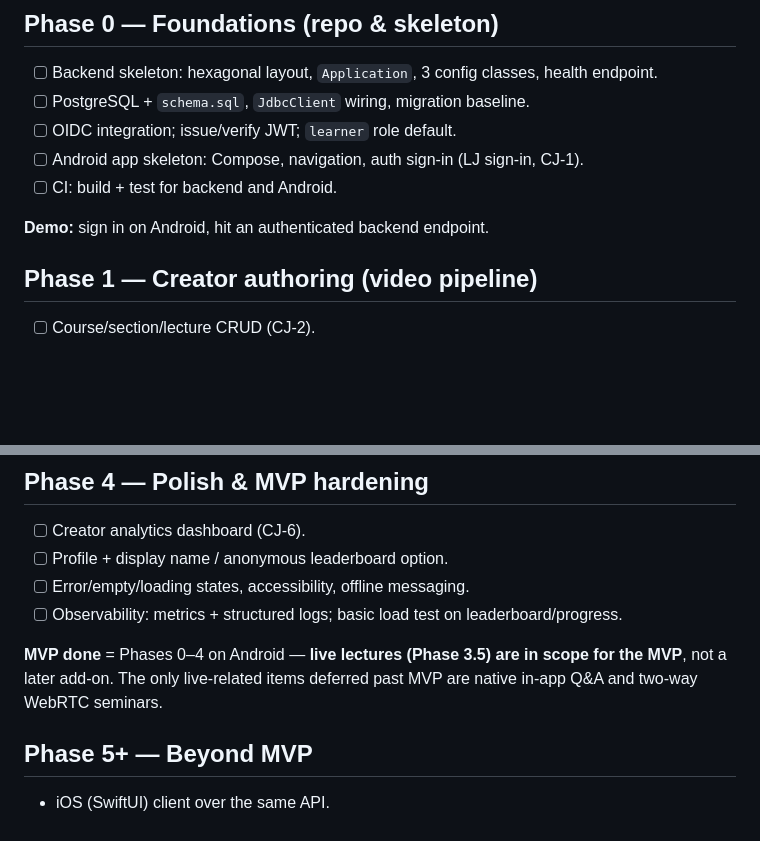
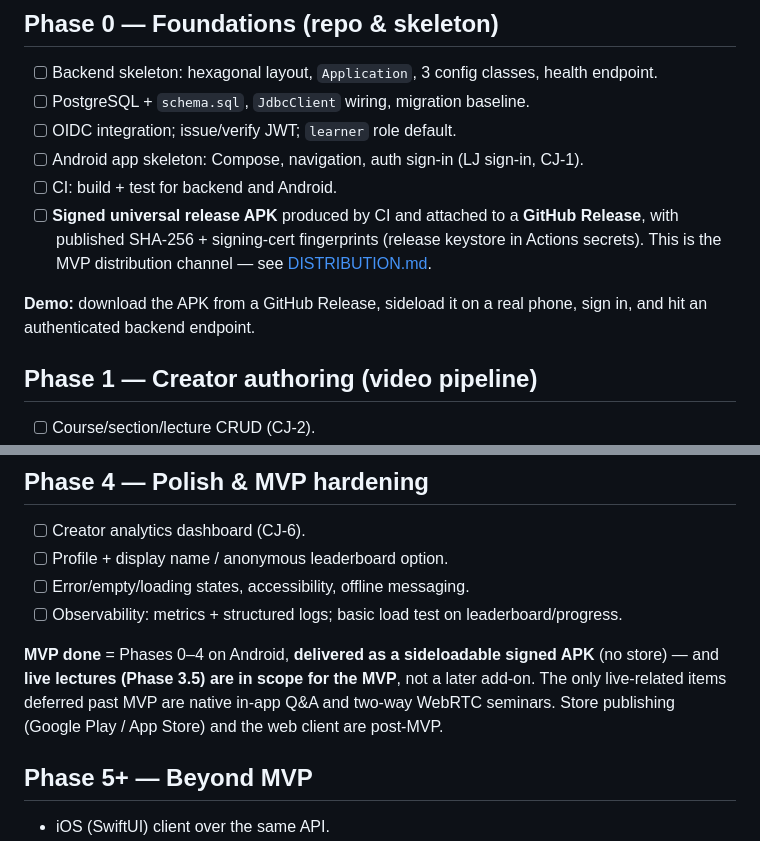
Before and after one commit to amitrangra-labs/coursecraft, a Markdown page: docs/ROADMAP.md, 2 parts joined by grey strips. Drawn GitHub-style; blank space fills up the shorter version.

```diff
--- a/docs/ROADMAP.md
+++ b/docs/ROADMAP.md
@@ -10,8 +10,12 @@ Milestone-based, each phase independently demoable. Journeys referenced by their
 - [ ] OIDC integration; issue/verify JWT; `learner` role default.
 - [ ] Android app skeleton: Compose, navigation, auth sign-in (LJ sign-in, CJ-1).
 - [ ] CI: build + test for backend and Android.
+- [ ] **Signed universal release APK** produced by CI and attached to a **GitHub Release**,
+      with published SHA-256 + signing-cert fingerprints (release keystore in Actions
+      secrets). This is the MVP distribution channel — see [DISTRIBUTION.md](DISTRIBUTION.md).
 
-**Demo:** sign in on Android, hit an authenticated backend endpoint.
+**Demo:** download the APK from a GitHub Release, sideload it on a real phone, sign in, and
+hit an authenticated backend endpoint.
 
 ## Phase 1 — Creator authoring (video pipeline)
 
@@ -56,9 +60,10 @@ lecture afterward.
 - [ ] Error/empty/loading states, accessibility, offline messaging.
 - [ ] Observability: metrics + structured logs; basic load test on leaderboard/progress.
 
-**MVP done** = Phases 0–4 on Android — **live lectures (Phase 3.5) are in scope for the MVP**,
-not a later add-on. The only live-related items deferred past MVP are native in-app Q&A and
-two-way WebRTC seminars.
+**MVP done** = Phases 0–4 on Android, **delivered as a sideloadable signed APK** (no store) —
+and **live lectures (Phase 3.5) are in scope for the MVP**, not a later add-on. The only
+live-related items deferred past MVP are native in-app Q&A and two-way WebRTC seminars. Store
+publishing (Google Play / App Store) and the web client are post-MVP.
 
 ## Phase 5+ — Beyond MVP
 
```
Also changed, not shown: README.md (+1 -1 lines), docs/DISTRIBUTION.md (+43 -0 lines).
